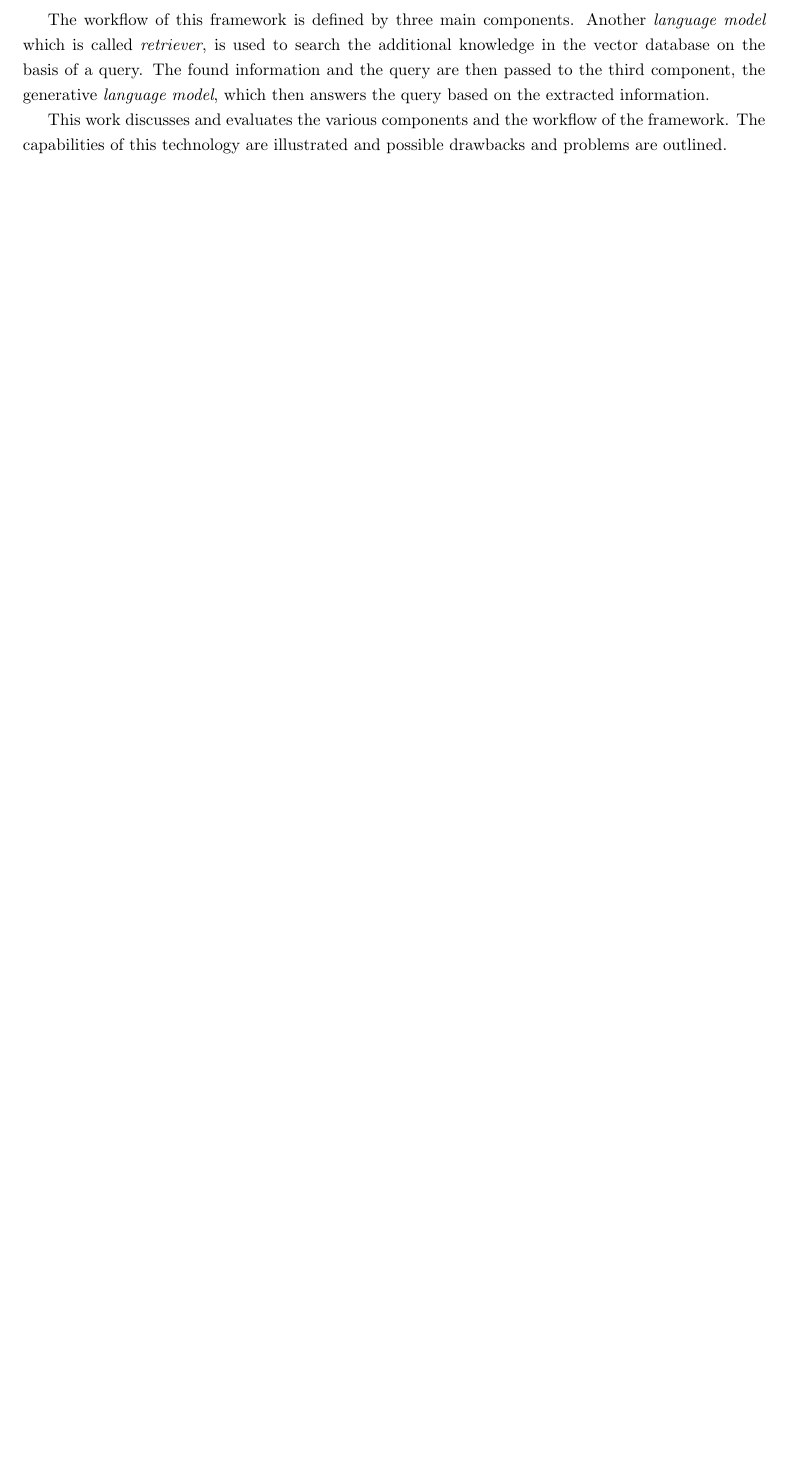
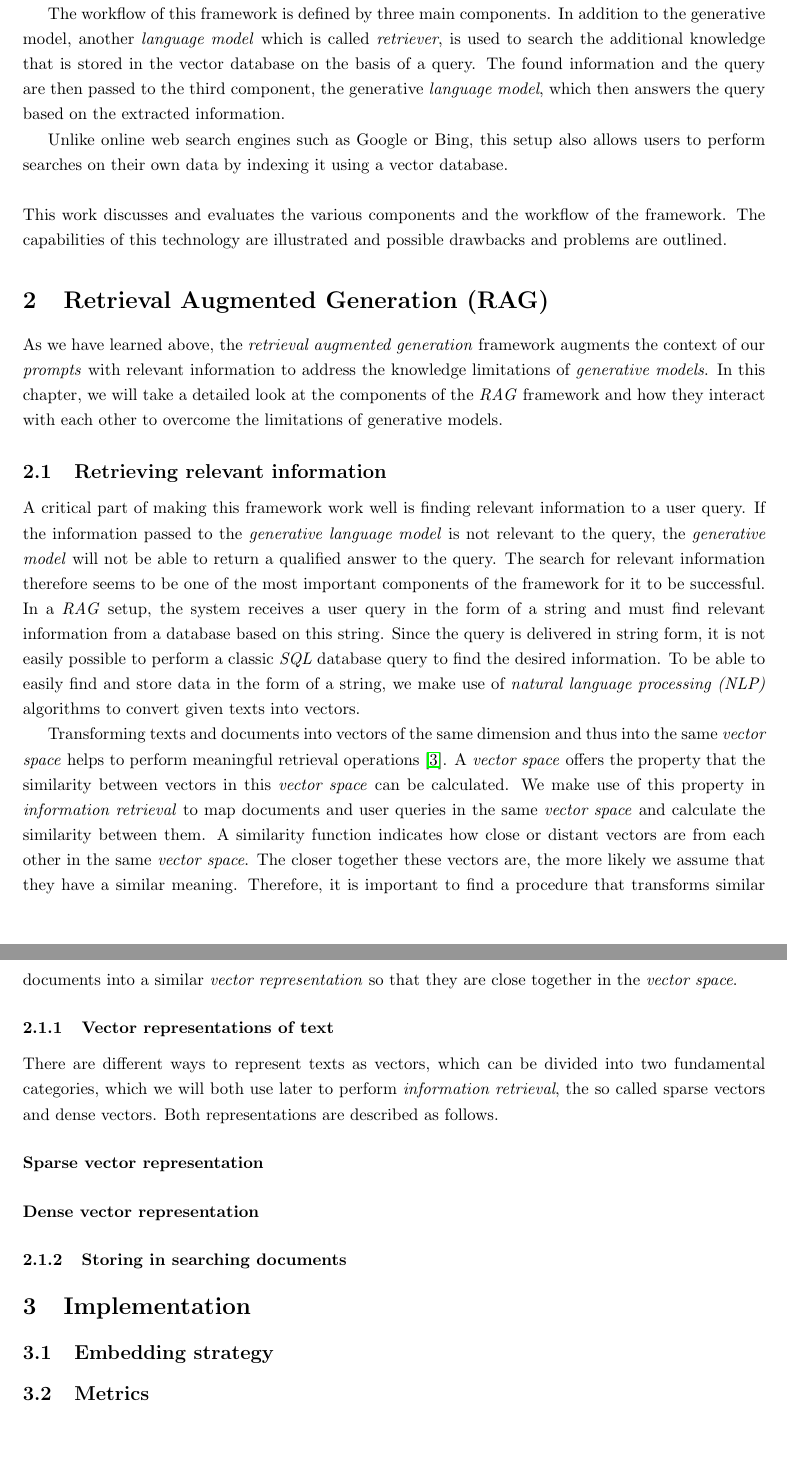
Before and after one commit to CKeibel/FHSWF-Datenanalyse-im-Unternehmen, a LaTeX paper (main.tex): part of page 2 of 3 before the commit and two parts of pages 2 and 3 of 4 after it, the two joined at a grey line, cut so that both start at the same text, the shorter picture padded with empty space. Compiled offline with pdfLaTeX.

Commit message:
init text for RAG and vector representations

```diff
--- a/main.tex
+++ b/main.tex
@@ -11,7 +11,7 @@
 
 % Title ============================================================
 \title{Datenanalyse im Unternehmen}
-\author{Christopher Keibel}
+\author{Christopher Keibel \\ 30341906 \\South Westphalia University of Applied Sciences }
 \date{\today}
 
 % Document start ===================================================
@@ -33,3 +33,4 @@ Even if the capabilities of a model trained in this way are impressive, they hav
 
 Another problem is a so-called knowledge cutoff. This means that models can only learn the knowledge that is contained in their training data. Even if these models are trained on a large corpus of data, their knowledge ends with the date on which the data was last collected. In order to gain new knowledge, these models have to be retrained at some expense.
 
+In \cite{RAG}, a framework called \textit{retrieval augmented generation (RAG)} is proposed, which is intended to solve these problems. By adding a non-parameterized memory in the form of a vector database, the knowledge of the \textit{language model} is extended.
@@ -37,7 +37,32 @@ In \cite{RAG}, a framework called \textit{retrieval augmented generation (RAG)}
 
-The workflow of this framework is defined by three main components. Another \textit{language model} which is called \textit{retriever}, is used to search the additional knowledge in the vector database on the basis of a query. The found information and the query are then passed to the third component, the generative \textit{language model}, which then answers the query based on the extracted information.
+The workflow of this framework is defined by three main components. In addition to the generative model, another \textit{language model} which is called \textit{retriever}, is used to search the additional knowledge that is stored in the vector database on the basis of a query. The found information and the query are then passed to the third component, the generative \textit{language model}, which then answers the query based on the extracted information.
 
+Unlike online web search engines such as Google or Bing, this setup also allows users to perform searches on their own data by indexing it using a vector database.
+\\
+\\
 This work discusses and evaluates the various components and the workflow of the framework. The capabilities of this technology are illustrated and possible drawbacks and problems are outlined.
+
+\section{Retrieval Augmented Generation (RAG)}
+As we have learned above, the \textit{retrieval augmented generation} framework augments the context of our \textit{prompts} with relevant information to address the knowledge limitations of \textit{generative models}.
+In this chapter, we will take a detailed look at the components of the \textit{RAG} framework and how they interact with each other to overcome the limitations of generative models.
+
+\subsection{Retrieving relevant information}
+A critical part of making this framework work well is finding relevant information to a user query. If the information passed to the \textit{generative language model} is not relevant to the query, the \textit{generative model} will not be able to return a qualified answer to the query. The search for relevant information therefore seems to be one of the most important components of the framework for it to be successful. In a \textit{RAG} setup, the system receives a user query in the form of a string and must find relevant information from a database based on this string. Since the query is delivered in string form, it is not easily possible to perform a classic \textit{SQL} database query to find the desired information. To be able to easily find and store data in the form of a string, we make use of \textit{natural language processing (NLP)} algorithms to convert given texts into vectors.
+
+Transforming texts and documents into vectors of the same dimension and thus into the same \textit{vector space} helps to perform meaningful retrieval operations \cite{vectorSpaceModel}. A \textit{vector space} offers the property that the similarity between vectors in this \textit{vector space} can be calculated. We make use of this property in \textit{information retrieval} to map documents and user queries in the same \textit{vector space} and calculate the similarity between them. A similarity function indicates how close or distant vectors are from each other in the same \textit{vector space}. The closer together these vectors are, the more likely we assume that they have a similar meaning. Therefore, it is important to find a procedure that transforms similar documents into a similar \textit{vector representation} so that they are close together in the \textit{vector space}.
+
+\subsubsection{Vector representations of text}
+There are different ways to represent texts as vectors, which can be divided into two fundamental categories, which we will both use later to perform \textit{information retrieval}, the so called sparse vectors and dense vectors. Both representations are described as follows.
+
+\paragraph{Sparse vector representation}
+
+\paragraph{Dense vector representation}
+
+\subsubsection{Storing in searching documents}
+
+\section{Implementation}
+\subsection{Embedding strategy}
+\subsection{Metrics}
 
 % bibliography =====================================================
 \newpage
```
Also changed, not shown: bibliography.bib (+28 -0 lines), main.tex (5 more changed lines).
